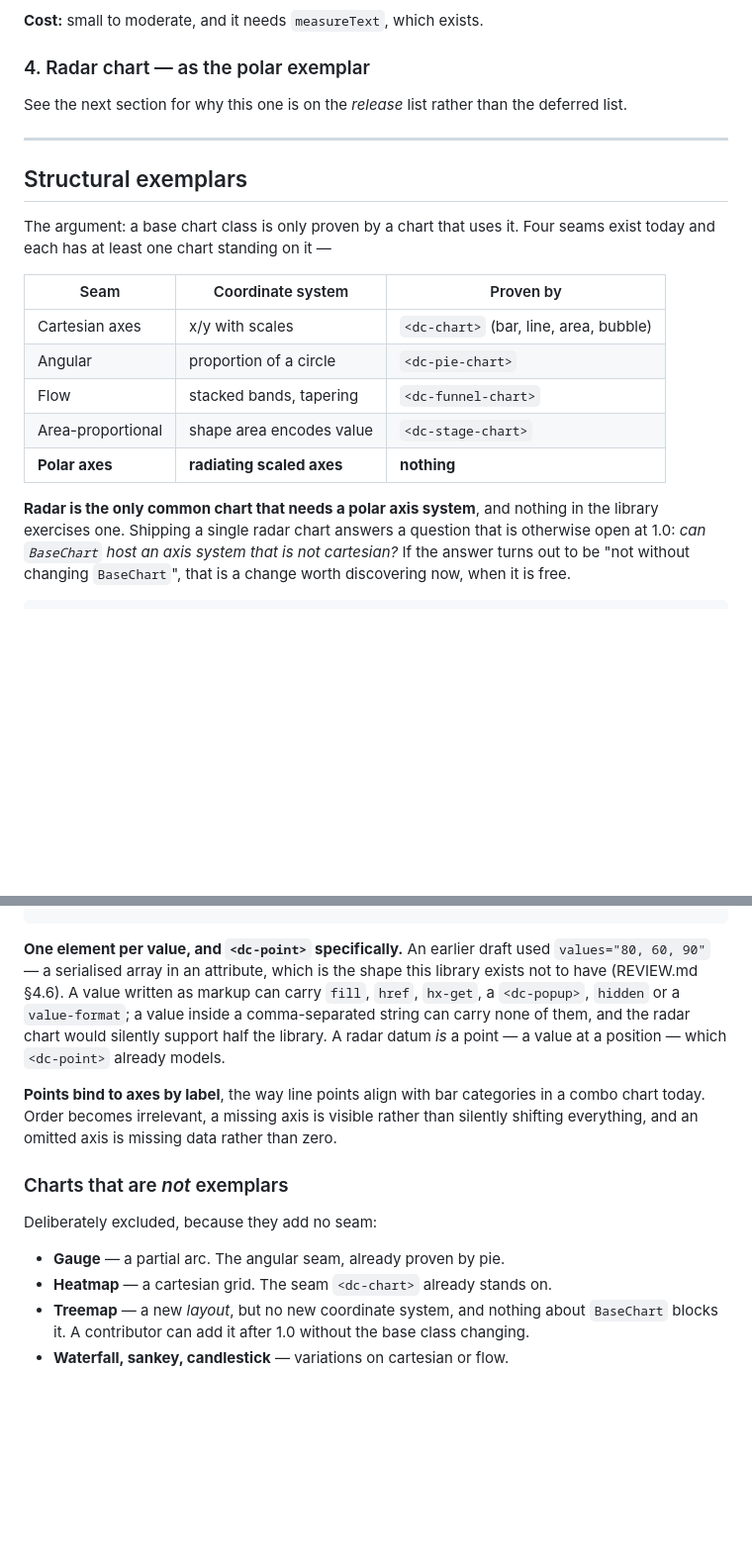
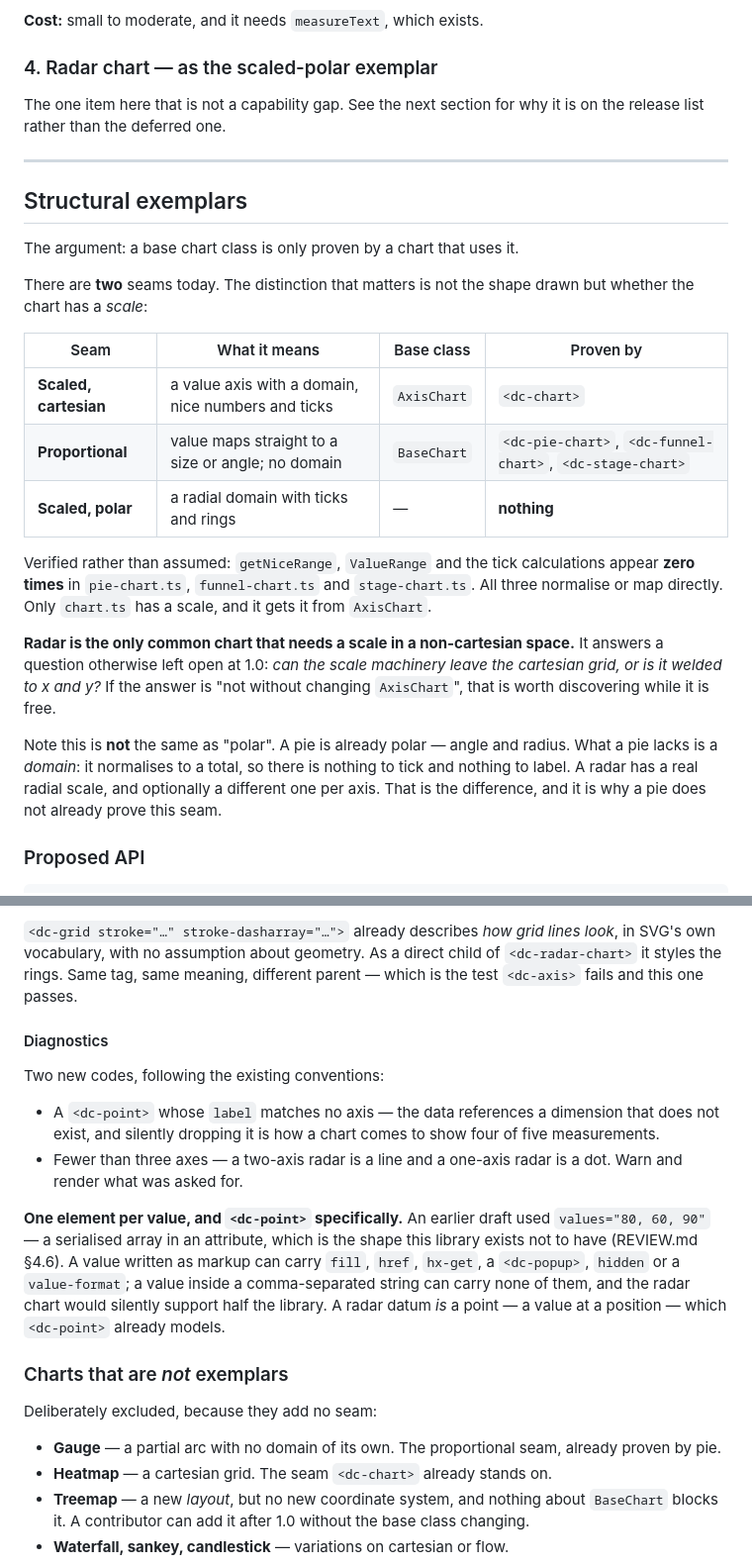
Before and after one commit to LarryLustig/declarative-charts, a Markdown page: ROADMAP.md, 2 parts joined by grey strips. Shown at 99% size. Drawn GitHub-style; blank space fills up the shorter version.

````diff
--- a/ROADMAP.md
+++ b/ROADMAP.md
@@ -82,30 +82,42 @@ gate every label passes through, so there is one place to put it.
 
 **Cost:** small to moderate, and it needs `measureText`, which exists.
 
-### 4. Radar chart — as the polar exemplar
+### 4. Radar chart — as the scaled-polar exemplar
 
-See the next section for why this one is on the *release* list rather than the
-deferred list.
+The one item here that is not a capability gap. See the next section for why it
+is on the release list rather than the deferred one.
 
 ---
 
 ## Structural exemplars
 
-The argument: a base chart class is only proven by a chart that uses it. Four
-seams exist today and each has at least one chart standing on it —
+The argument: a base chart class is only proven by a chart that uses it.
 
-| Seam | Coordinate system | Proven by |
-|---|---|---|
-| Cartesian axes | x/y with scales | `<dc-chart>` (bar, line, area, bubble) |
-| Angular | proportion of a circle | `<dc-pie-chart>` |
-| Flow | stacked bands, tapering | `<dc-funnel-chart>` |
-| Area-proportional | shape area encodes value | `<dc-stage-chart>` |
-| **Polar axes** | **radiating scaled axes** | **nothing** |
+There are **two** seams today. The distinction that matters is not the
+shape drawn but whether the chart has a *scale*:
 
-**Radar is the only common chart that needs a polar axis system**, and nothing
-in the library exercises one. Shipping a single radar chart answers a question
-that is otherwise open at 1.0: *can `BaseChart` host an axis system that is not
-cartesian?* If the answer turns out to be "not without changing `BaseChart`",
-that is a change worth discovering now, when it is free.
+| Seam | What it means | Base class | Proven by |
+|---|---|---|---|
+| **Scaled, cartesian** | a value axis with a domain, nice numbers and ticks | `AxisChart` | `<dc-chart>` |
+| **Proportional** | value maps straight to a size or angle; no domain | `BaseChart` | `<dc-pie-chart>`, `<dc-funnel-chart>`, `<dc-stage-chart>` |
+| **Scaled, polar** | a radial domain with ticks and rings | — | **nothing** |
+
+Verified rather than assumed: `getNiceRange`, `ValueRange` and the tick
+calculations appear **zero times** in `pie-chart.ts`, `funnel-chart.ts` and
+`stage-chart.ts`. All three normalise or map directly. Only `chart.ts` has a
+scale, and it gets it from `AxisChart`.
+
+**Radar is the only common chart that needs a scale in a non-cartesian space.**
+It answers a question otherwise left open at 1.0: *can the scale machinery leave
+the cartesian grid, or is it welded to x and y?* If the answer is "not without
+changing `AxisChart`", that is worth discovering while it is free.
+
+Note this is **not** the same as "polar". A pie is already polar — angle and
+radius. What a pie lacks is a *domain*: it normalises to a total, so there is
+nothing to tick and nothing to label. A radar has a real radial scale, and
+optionally a different one per axis. That is the difference, and it is why a
+pie does not already prove this seam.
+
+### Proposed API
 
 ```html
@@ -124,3 +217,17 @@ that is a change worth discovering now, when it is free.
+`<dc-grid stroke="…" stroke-dasharray="…">` already describes *how grid lines
+look*, in SVG's own vocabulary, with no assumption about geometry. As a direct
+child of `<dc-radar-chart>` it styles the rings. Same tag, same meaning,
+different parent — which is the test `<dc-axis>` fails and this one passes.
+
+#### Diagnostics
+
+Two new codes, following the existing conventions:
+
+- A `<dc-point>` whose `label` matches no axis — the data references a dimension
+  that does not exist, and silently dropping it is how a chart comes to show
+  four of five measurements.
+- Fewer than three axes — a two-axis radar is a line and a one-axis radar is a
+  dot. Warn and render what was asked for.
 
 **One element per value, and `<dc-point>` specifically.** An earlier draft used
 `values="80, 60, 90"` — a serialised array in an attribute, which is the shape
@@ -130,16 +237,12 @@ value inside a comma-separated string can carry none of them, and the radar
 chart would silently support half the library. A radar datum *is* a point — a
 value at a position — which `<dc-point>` already models.
 
-**Points bind to axes by label**, the way line points align with bar categories
-in a combo chart today. Order becomes irrelevant, a missing axis is visible
-rather than silently shifting everything, and an omitted axis is missing data
-rather than zero.
-
 ### Charts that are *not* exemplars
 
 Deliberately excluded, because they add no seam:
 
-- **Gauge** — a partial arc. The angular seam, already proven by pie.
+- **Gauge** — a partial arc with no domain of its own. The proportional seam,
+  already proven by pie.
 - **Heatmap** — a cartesian grid. The seam `<dc-chart>` already stands on.
 - **Treemap** — a new *layout*, but no new coordinate system, and nothing about
   `BaseChart` blocks it. A contributor can add it after 1.0 without the base
````
Also changed, not shown: other parts of ROADMAP.md (+85 -4 lines).
